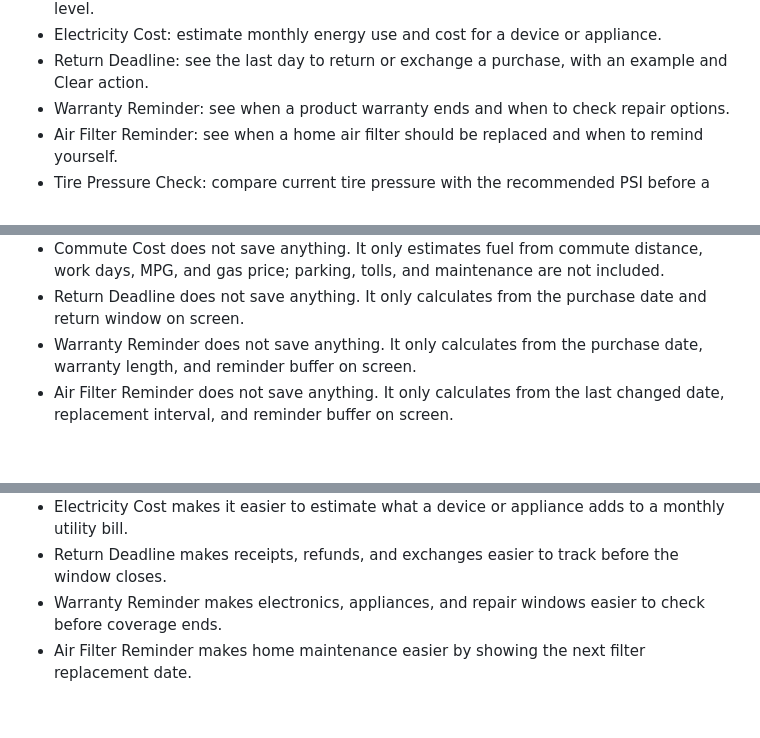
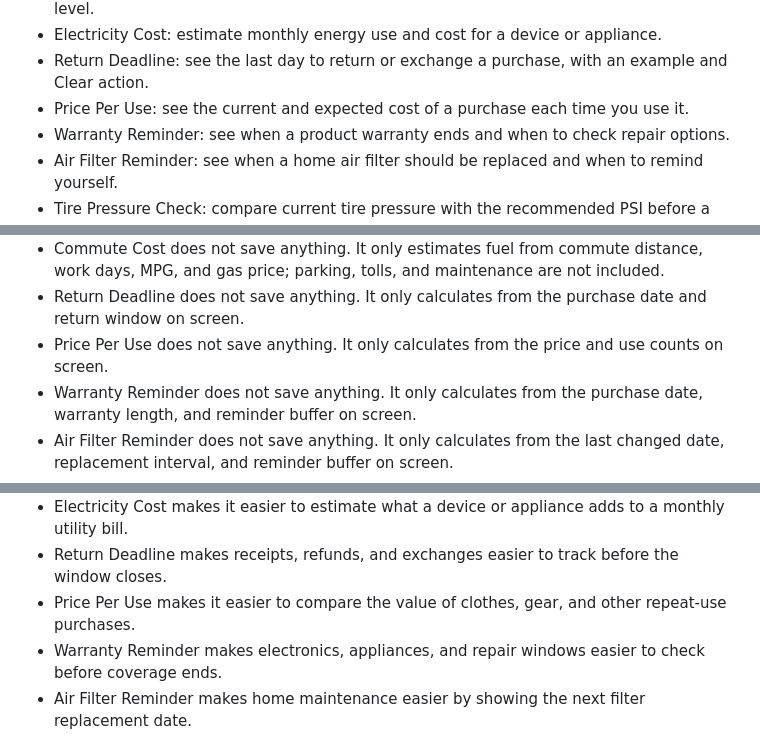
Before and after one commit to nocoderdecoder/everyday-tools, a Markdown page: README.md, 3 parts joined by grey strips. GitHub-like rendering; blank space fills up the shorter version.

Commit message:
Document price per use updates

```diff
--- a/README.md
+++ b/README.md
@@ -24,6 +24,7 @@ The starter version includes:
 - Charge Time: estimate how long a laptop, phone, or tablet battery needs to reach a target level.
 - Electricity Cost: estimate monthly energy use and cost for a device or appliance.
 - Return Deadline: see the last day to return or exchange a purchase, with an example and Clear action.
+- Price Per Use: see the current and expected cost of a purchase each time you use it.
 - Warranty Reminder: see when a product warranty ends and when to check repair options.
 - Air Filter Reminder: see when a home air filter should be replaced and when to remind yourself.
 - Tire Pressure Check: compare current tire pressure with the recommended PSI before a drive.
@@ -112,6 +113,7 @@ Notes:
 - Coupon Stack does not save anything. It only calculates from the shelf price, two discounts, and tax rate on screen.
 - Commute Cost does not save anything. It only estimates fuel from commute distance, work days, MPG, and gas price; parking, tolls, and maintenance are not included.
 - Return Deadline does not save anything. It only calculates from the purchase date and return window on screen.
+- Price Per Use does not save anything. It only calculates from the price and use counts on screen.
 - Warranty Reminder does not save anything. It only calculates from the purchase date, warranty length, and reminder buffer on screen.
 - Air Filter Reminder does not save anything. It only calculates from the last changed date, replacement interval, and reminder buffer on screen.
 - Tire Pressure Check does not save anything. It only compares the current PSI with the recommended PSI on screen.
@@ -178,6 +180,7 @@ Notes:
 - Charge Time makes it easier to estimate when a laptop, phone, or tablet will reach a chosen charge level.
 - Electricity Cost makes it easier to estimate what a device or appliance adds to a monthly utility bill.
 - Return Deadline makes receipts, refunds, and exchanges easier to track before the window closes.
+- Price Per Use makes it easier to compare the value of clothes, gear, and other repeat-use purchases.
 - Warranty Reminder makes electronics, appliances, and repair windows easier to check before coverage ends.
 - Air Filter Reminder makes home maintenance easier by showing the next filter replacement date.
 - Tire Pressure Check makes car maintenance easier by showing whether to add air, release air, or leave tires alone.
```
Also changed, not shown: PROGRESS.md (+6 -0 lines), ROADMAP.md (+2 -0 lines).
